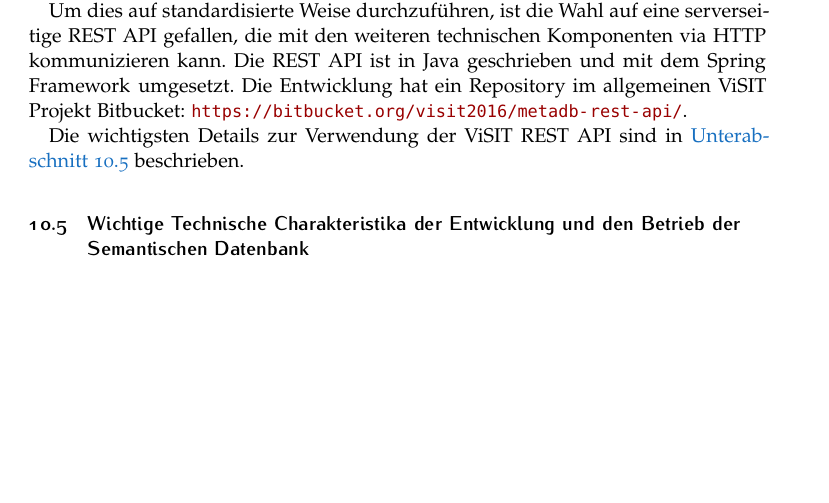
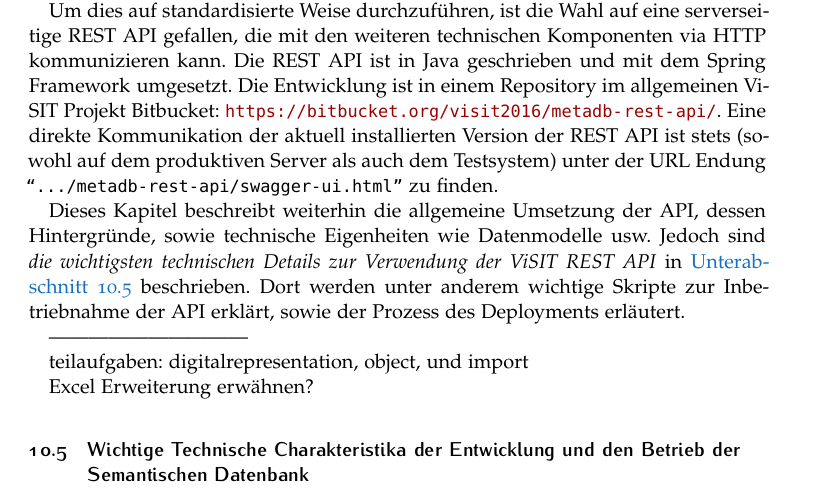
Before and after one commit to ViSIT-Dev/visit-dokumentation, a LaTeX document (visitTechnischeDokumentation.tex, which reads Sections/up-berndl.tex): part of page 46 of 68, cut so that both start at the same text, the shorter picture padded with empty space. Compiled offline with pdfLaTeX.

Commit message:
Continued REST API section

```diff
--- a/Sections/up-berndl.tex
+++ b/Sections/up-berndl.tex
@@ -252,9 +252,16 @@ Die Informationen und die Konfiguration des Pathbuilders wird vom \wisski System
 Das oben beschriebene \wisski System ist entworfen, um im \visit Kontext Zugang für Geisteswissenschaftler, Museumsmitarbeiter und allgemein forschenden Personen zu schaffen. Weiterhin war es im \visit Projekt aber ebenfalls nötig, einen technischen Zugang zu den über \wisski erzeugten Daten zu gewährleisten. Diesen technischen Zugang verwenden weiter verarbeitende Komponenten des Projekts, beschrieben in den Kapiteln 4 bis 8. Ziel ist es ebenfalls, die Informationen der RDF Daten zu vermitteln, ohne dass der Empfänger mit RDF oder anderen semantischen Technologien in Berührung kommen muss.
 % TODO insert \autoref{} bis \autoref{}.
 
-Um dies auf standardisierte Weise durchzuführen, ist die Wahl auf eine serverseitige REST API gefallen, die mit den weiteren technischen Komponenten via HTTP kommunizieren kann. Die REST API ist in Java geschrieben und mit dem Spring Framework\footnote{\url{https://spring.io/}} umgesetzt. Die Entwicklung hat ein Repository im allgemeinen \visit Projekt Bitbucket: \url{https://bitbucket.org/visit2016/metadb-rest-api/}.
+Um dies auf standardisierte Weise durchzuführen, ist die Wahl auf eine serverseitige REST API gefallen, die mit den weiteren technischen Komponenten via HTTP kommunizieren kann. Die REST API ist in Java geschrieben und mit dem Spring Framework\footnote{\url{https://spring.io/}} umgesetzt. Die Entwicklung ist in einem Repository im allgemeinen \visit Projekt Bitbucket: \url{https://bitbucket.org/visit2016/metadb-rest-api/}. Eine direkte Kommunikation der aktuell installierten Version der REST API ist stets (sowohl auf dem produktiven Server als auch dem Testsystem) unter der URL Endung \texttt{\q{.../\-me\-ta\-d\-b-rest-api/\-swagger-ui.html}} zu finden.
 
-Die wichtigsten Details zur Verwendung der \visit REST API sind in \autoref{sec:features} beschrieben.
+Dieses Kapitel beschreibt weiterhin die allgemeine Umsetzung der API, dessen Hintergründe, sowie technische Eigenheiten wie Datenmodelle usw. Jedoch sind \textit{die wichtigsten technischen Details zur Verwendung der \visit REST API} in \autoref{sec:features} beschrieben. Dort werden unter anderem wichtige Skripte zur Inbetriebnahme der API erklärt, sowie der Prozess des Deployments erläutert.
+
+
+------------------------------
+
+teilaufgaben: digitalrepresentation, object, und import
+
+Excel Erweiterung erwähnen?
 
 \subsection{Wichtige Technische Charakteristika der Entwicklung und den Betrieb der Semantischen Datenbank}\label{sec:features}
 
```
